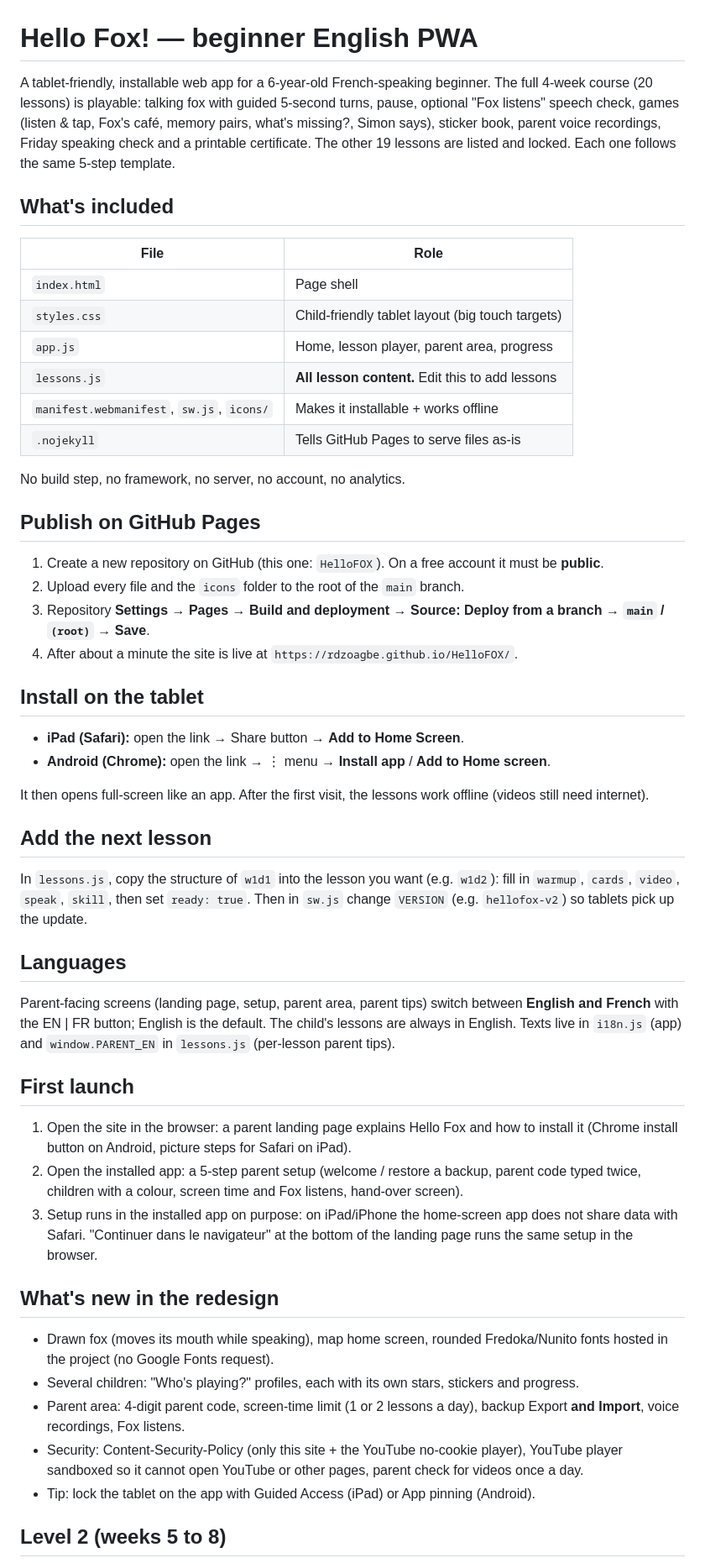
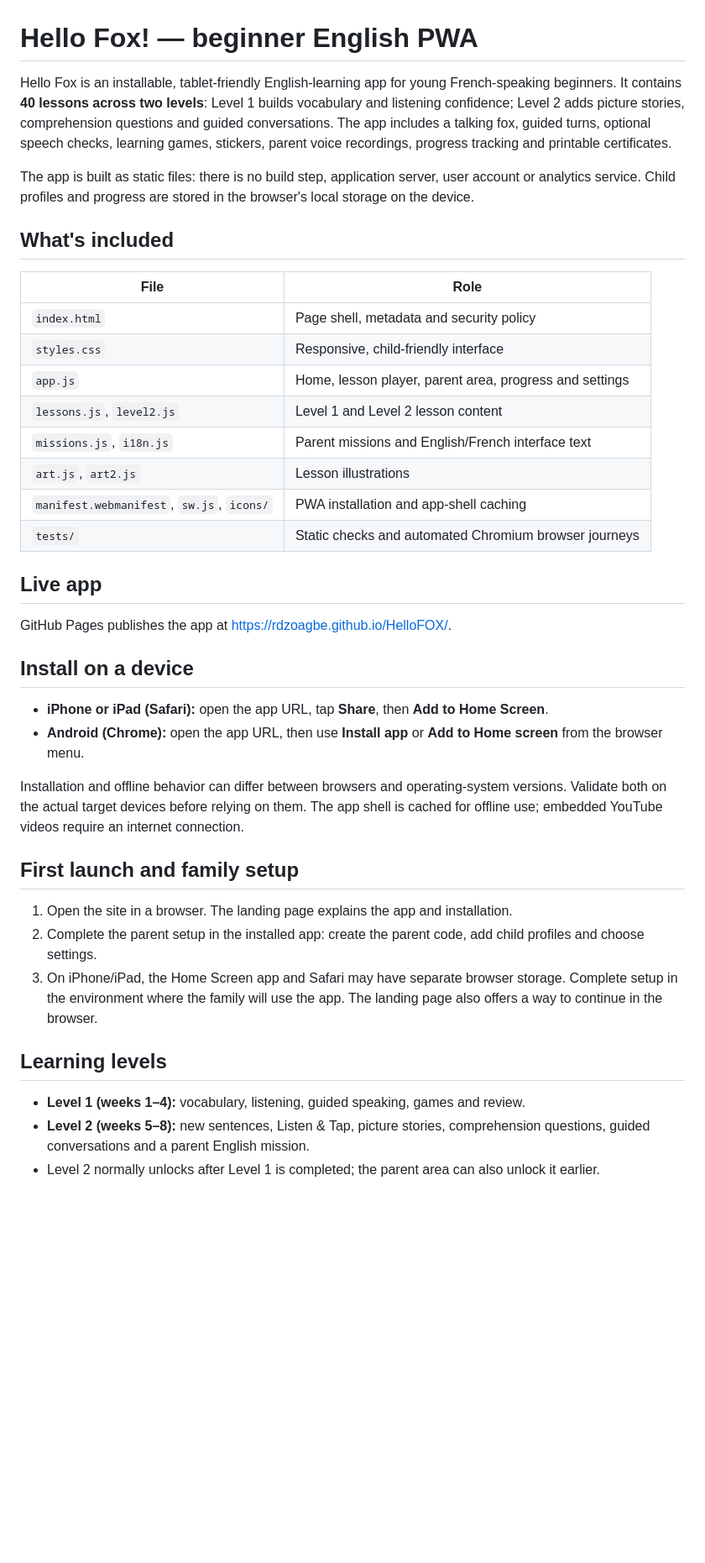
Before and after one commit to rdzoagbe/HelloFOX, a Markdown page: README.md, the part around one of its changes. Shown at 84% size. GitHub-like rendering; blank space fills up the shorter version.

Commit message:
docs: update README to match current 40-lesson app

```diff
--- a/README.md
+++ b/README.md
@@ -1,52 +1,42 @@
 # Hello Fox! — beginner English PWA
 
-A tablet-friendly, installable web app for a 6-year-old French-speaking beginner. The full 4-week course (20 lessons) is playable: talking fox with guided 5-second turns, pause, optional "Fox listens" speech check, games (listen & tap, Fox's café, memory pairs, what's missing?, Simon says), sticker book, parent voice recordings, Friday speaking check and a printable certificate.
-The other 19 lessons are listed and locked. Each one follows the same 5-step template.
+Hello Fox is an installable, tablet-friendly English-learning app for young French-speaking beginners. It contains **40 lessons across two levels**: Level 1 builds vocabulary and listening confidence; Level 2 adds picture stories, comprehension questions and guided conversations. The app includes a talking fox, guided turns, optional speech checks, learning games, stickers, parent voice recordings, progress tracking and printable certificates.
+
+The app is built as static files: there is no build step, application server, user account or analytics service. Child profiles and progress are stored in the browser's local storage on the device.
 
 ## What's included
+
 | File | Role |
 |---|---|
-| `index.html` | Page shell |
-| `styles.css` | Child-friendly tablet layout (big touch targets) |
-| `app.js` | Home, lesson player, parent area, progress |
-| `lessons.js` | **All lesson content.** Edit this to add lessons |
-| `manifest.webmanifest`, `sw.js`, `icons/` | Makes it installable + works offline |
-| `.nojekyll` | Tells GitHub Pages to serve files as-is |
+| `index.html` | Page shell, metadata and security policy |
+| `styles.css` | Responsive, child-friendly interface |
+| `app.js` | Home, lesson player, parent area, progress and settings |
+| `lessons.js`, `level2.js` | Level 1 and Level 2 lesson content |
+| `missions.js`, `i18n.js` | Parent missions and English/French interface text |
+| `art.js`, `art2.js` | Lesson illustrations |
+| `manifest.webmanifest`, `sw.js`, `icons/` | PWA installation and app-shell caching |
+| `tests/` | Static checks and automated Chromium browser journeys |
 
-No build step, no framework, no server, no account, no analytics.
+## Live app
 
-## Publish on GitHub Pages
-1. Create a new repository on GitHub (this one: `HelloFOX`). On a free account it must be **public**.
-2. Upload every file and the `icons` folder to the root of the `main` branch.
-3. Repository **Settings → Pages → Build and deployment → Source: Deploy from a branch → `main` / `(root)` → Save**.
-4. After about a minute the site is live at `https://rdzoagbe.github.io/HelloFOX/`.
+GitHub Pages publishes the app at [https://rdzoagbe.github.io/HelloFOX/](https://rdzoagbe.github.io/HelloFOX/).
 
-## Install on the tablet
-- **iPad (Safari):** open the link → Share button → **Add to Home Screen**.
-- **Android (Chrome):** open the link → ⋮ menu → **Install app** / **Add to Home screen**.
+## Install on a device
 
-It then opens full-screen like an app. After the first visit, the lessons work offline (videos still need internet).
+- **iPhone or iPad (Safari):** open the app URL, tap **Share**, then **Add to Home Screen**.
+- **Android (Chrome):** open the app URL, then use **Install app** or **Add to Home screen** from the browser menu.
 
-## Add the next lesson
-In `lessons.js`, copy the structure of `w1d1` into the lesson you want (e.g. `w1d2`):
-fill in `warmup`, `cards`, `video`, `speak`, `skill`, then set `ready: true`.
-Then in `sw.js` change `VERSION` (e.g. `hellofox-v2`) so tablets pick up the update.
+Installation and offline behavior can differ between browsers and operating-system versions. Validate both on the actual target devices before relying on them. The app shell is cached for offline use; embedded YouTube videos require an internet connection.
 
-## Languages
-Parent-facing screens (landing page, setup, parent area, parent tips) switch between **English and French** with the EN | FR button; English is the default. The child's lessons are always in English. Texts live in `i18n.js` (app) and `window.PARENT_EN` in `lessons.js` (per-lesson parent tips).
+## First launch and family setup
 
-## First launch
-1. Open the site in the browser: a parent landing page explains Hello Fox and how to install it (Chrome install button on Android, picture steps for Safari on iPad).
-2. Open the installed app: a 5-step parent setup (welcome / restore a backup, parent code typed twice, children with a colour, screen time and Fox listens, hand-over screen).
-3. Setup runs in the installed app on purpose: on iPad/iPhone the home-screen app does not share data with Safari.
-"Continuer dans le navigateur" at the bottom of the landing page runs the same setup in the browser.
+1. Open the site in a browser. The landing page explains the app and installation.
+2. Complete the parent setup in the installed app: create the parent code, add child profiles and choose settings.
+3. On iPhone/iPad, the Home Screen app and Safari may have separate browser storage. Complete setup in the environment where the family will use the app. The landing page also offers a way to continue in the browser.
 
-## What's new in the redesign
-- Drawn fox (moves its mouth while speaking), map home screen, rounded Fredoka/Nunito fonts hosted in the project (no Google Fonts request).
-- Several children: "Who's playing?" profiles, each with its own stars, stickers and progress.
-- Parent area: 4-digit parent code, screen-time limit (1 or 2 lessons a day), backup Export **and Import**, voice recordings, Fox listens.
-- Security: Content-Security-Policy (only this site + the YouTube no-cookie player), YouTube player sandboxed so it cannot open YouTube or other pages, parent check for videos once a day.
-- Tip: lock the tablet on the app with Guided Access (iPad) or App pinning (Android).
+## Learning levels
 
-## Level 2 (weeks 5 to 8)
+- **Level 1 (weeks 1–4):** vocabulary, listening, guided speaking, games and review.
+- **Level 2 (weeks 5–8):** new sentences, Listen & Tap, picture stories, comprehension questions, guided conversations and a parent English mission.
+- Level 2 normally unlocks after Level 1 is completed; the parent area can also unlock it earlier.
 
```
Also changed, not shown: other parts of README.md (+29 -14 lines).
